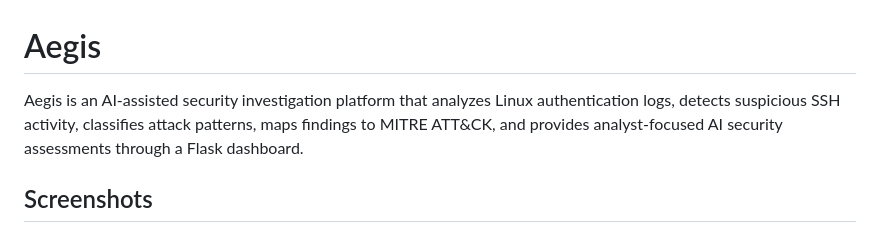
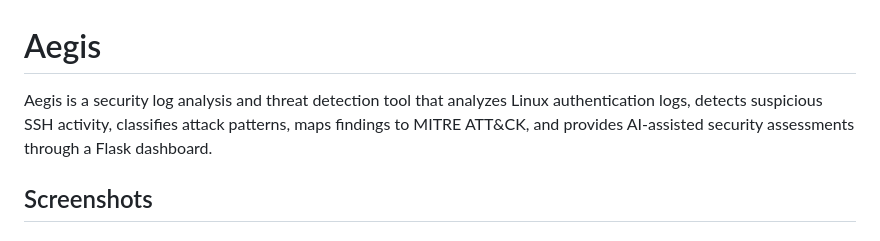
Before and after one commit to NiyaJogi/Aegis, a Markdown page: README.md, the part around the change. Drawn GitHub-style.

```diff
--- a/README.md
+++ b/README.md
@@ -1,6 +1,6 @@
 # Aegis
 
-Aegis is an AI-assisted security investigation platform that analyzes Linux authentication logs, detects suspicious SSH activity, classifies attack patterns, maps findings to MITRE ATT&CK, and provides analyst-focused AI security assessments through a Flask dashboard.
+Aegis is a security log analysis and threat detection tool that analyzes Linux authentication logs, detects suspicious SSH activity, classifies attack patterns, maps findings to MITRE ATT&CK, and provides AI-assisted security assessments through a Flask dashboard.
 
 ## Screenshots
 
```
